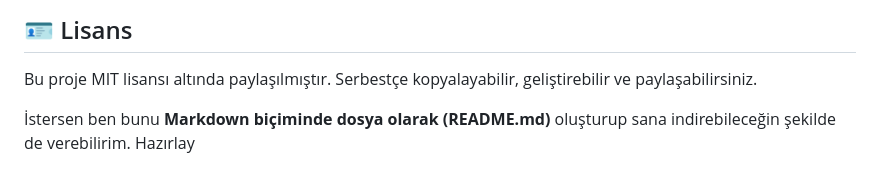
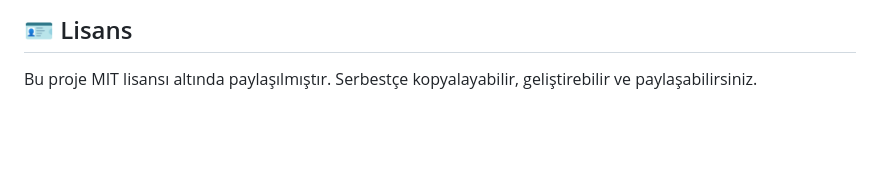
Before and after one commit to dilaraunal2/Weather-App, a Markdown page: README.md, the part around the change. Rendered like a GitHub page; blank space fills up the shorter version.

```diff
--- a/README.md
+++ b/README.md
@@ -108,8 +108,3 @@ Bu proje, aşağıdaki konuları pekiştirmek için idealdir:
 
 Bu proje MIT lisansı altında paylaşılmıştır.
 Serbestçe kopyalayabilir, geliştirebilir ve paylaşabilirsiniz.
-
-
-
-İstersen ben bunu **Markdown biçiminde dosya olarak (README.md)** oluşturup sana indirebileceğin şekilde de verebilirim.
-Hazırlay
```
